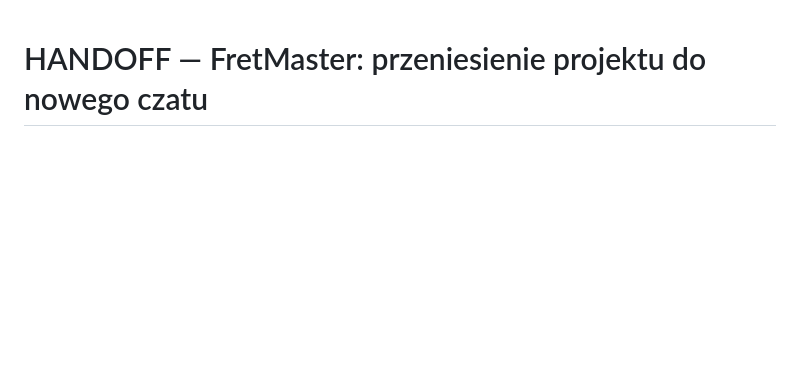
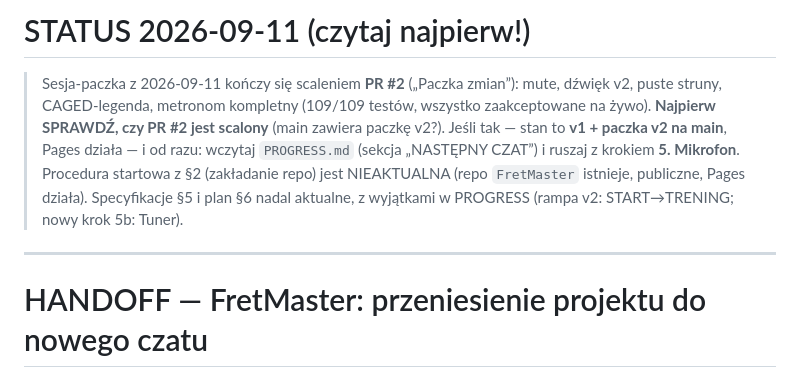
Before and after one commit to marzarski/FretMaster, a Markdown page: HANDOFF.md, the part around the change. Rendered like a GitHub page; blank space fills up the shorter version.

```diff
--- a/HANDOFF.md
+++ b/HANDOFF.md
@@ -1,3 +1,18 @@
+# STATUS 2026-09-11 (czytaj najpierw!)
+
+> Sesja-paczka z 2026-09-11 kończy się scaleniem **PR #2** („Paczka zmian”):
+> mute, dźwięk v2, puste struny, CAGED-legenda, metronom kompletny
+> (109/109 testów, wszystko zaakceptowane na żywo).
+> **Najpierw SPRAWDŹ, czy PR #2 jest scalony** (main zawiera paczkę v2?).
+> Jeśli tak — stan to **v1 + paczka v2 na main**, Pages działa — i od razu:
+> wczytaj `PROGRESS.md` (sekcja „NASTĘPNY CZAT”) i ruszaj z krokiem **5.
+> Mikrofon**. Procedura startowa z §2 (zakładanie repo) jest NIEAKTUALNA
+> (repo `FretMaster` istnieje, publiczne, Pages działa). Specyfikacje §5
+> i plan §6 nadal aktualne, z wyjątkami w PROGRESS (rampa v2:
+> START→TRENING; nowy krok 5b: Tuner).
+
+---
+
 # HANDOFF — FretMaster: przeniesienie projektu do nowego czatu
 
 > Ten dokument jest **pełnym podsumowaniem** wcześniejszej rozmowy (projekt prowadzony od 2026-09-10)
```
Also changed, not shown: PROGRESS.md (+36 -11 lines).
